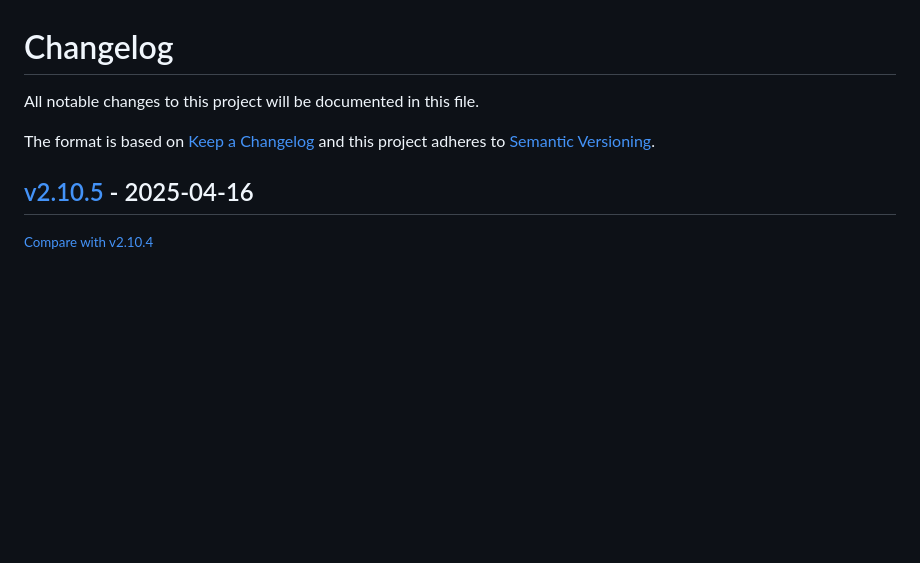
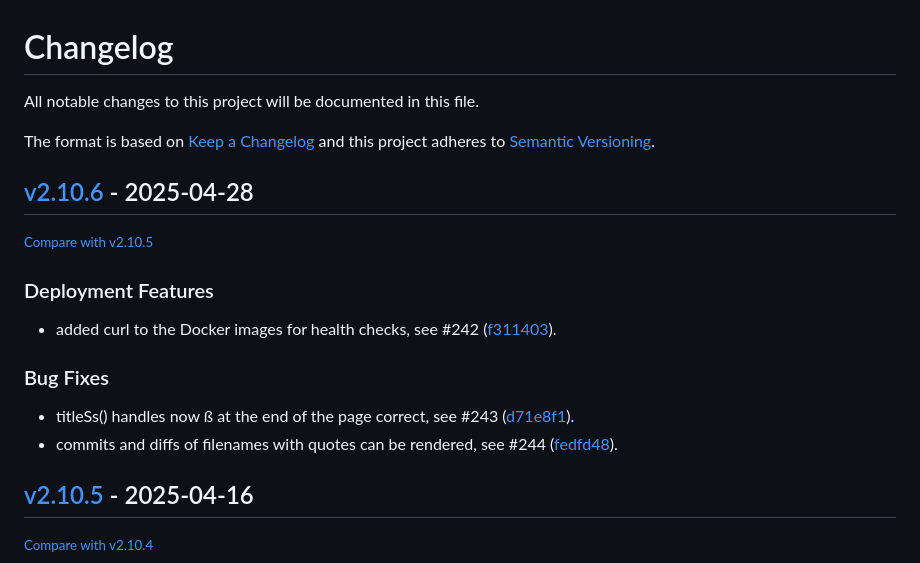
Before and after one commit to redimp/otterwiki, a Markdown page: CHANGELOG.md, the part around the change. GitHub-like rendering; blank space fills up the shorter version.

Commit message:
chore: updated changelog

```diff
--- a/CHANGELOG.md
+++ b/CHANGELOG.md
@@ -6,6 +6,19 @@ The format is based on [Keep a Changelog](http://keepachangelog.com/en/1.0.0/)
 and this project adheres to [Semantic Versioning](http://semver.org/spec/v2.0.0.html).
 
 <!-- insertion marker -->
+## [v2.10.6](https://github.com/redimp/otterwiki/releases/tag/v2.10.6) - 2025-04-28
+
+<small>[Compare with v2.10.5](https://github.com/redimp/otterwiki/compare/v2.10.5...v2.10.6)</small>
+
+### Deployment Features
+
+- added curl to the Docker images for health checks, see #242 ([f311403](https://github.com/redimp/otterwiki/commit/f3114034cab94db1aa09e937d981dce607fcdbe8)).
+
+### Bug Fixes
+
+- titleSs() handles now ß at the end of the page correct, see #243 ([d71e8f1](https://github.com/redimp/otterwiki/commit/d71e8f125d8491d99ab6d1243098163fd2651e06)).
+- commits and diffs of filenames with quotes can be rendered, see #244 ([fedfd48](https://github.com/redimp/otterwiki/commit/fedfd485b1a32f486d4cf00fa60017ae178ebe78)).
+
 ## [v2.10.5](https://github.com/redimp/otterwiki/releases/tag/v2.10.5) - 2025-04-16
 
 <small>[Compare with v2.10.4](https://github.com/redimp/otterwiki/compare/v2.10.4...v2.10.5)</small>
```
